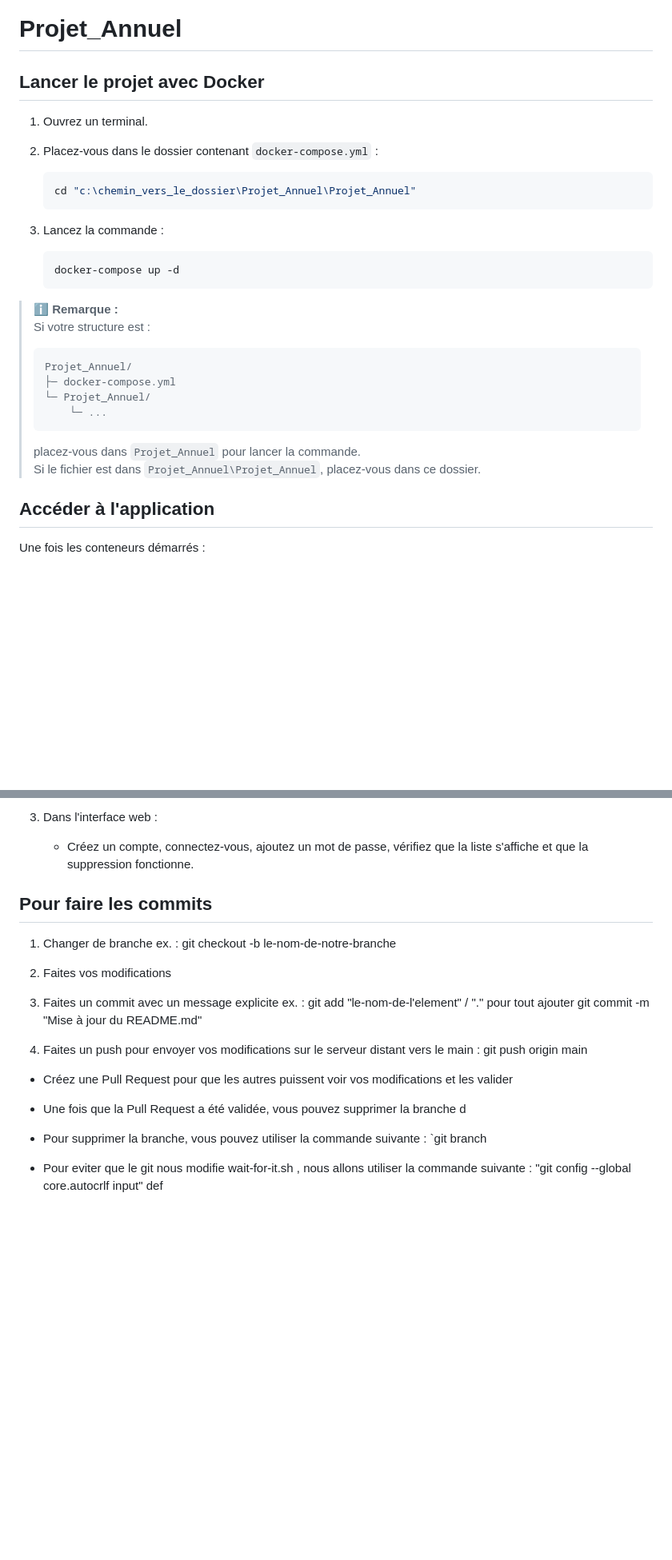
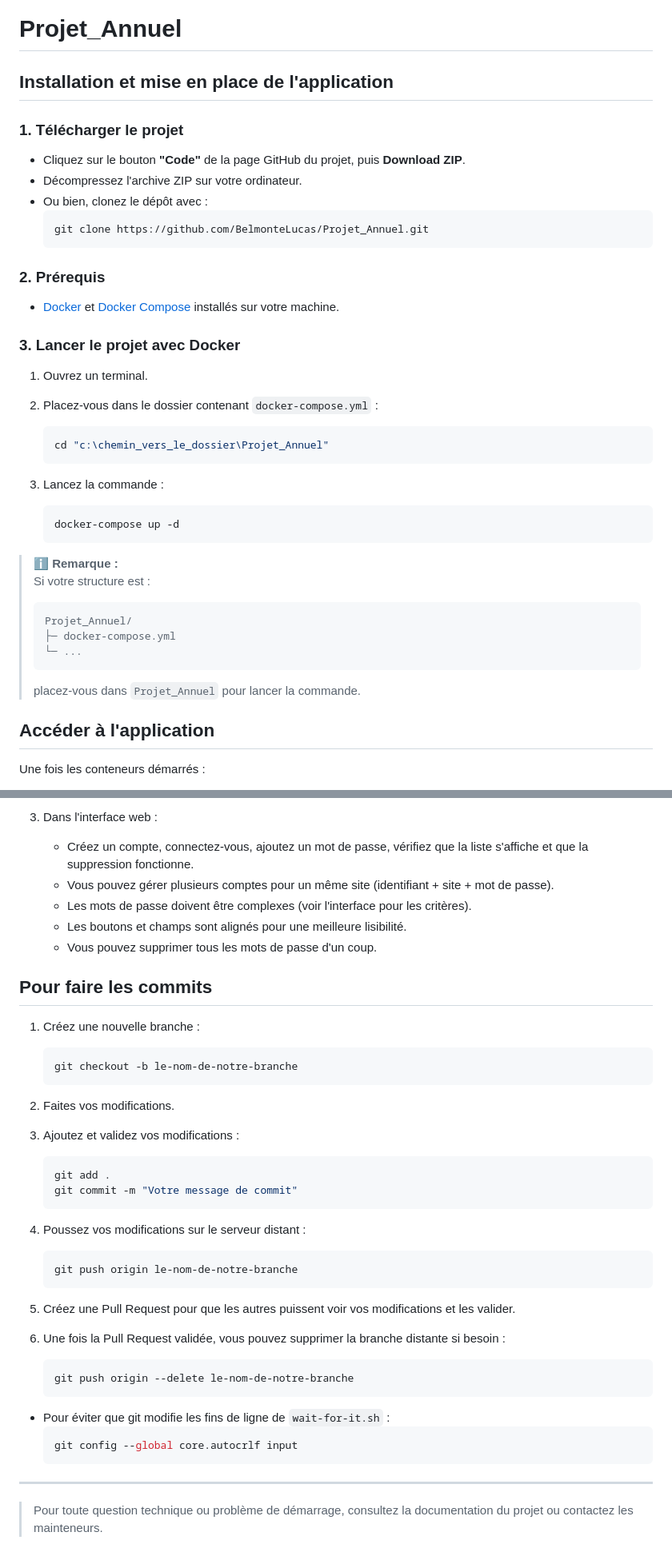
Before and after one commit to BelmonteLucas/Projet_Annuel, a Markdown page: README.md, 2 parts joined by grey strips. Shown: that part at 80% size. GitHub-like rendering; blank space fills up the shorter version.

````diff
--- a/README.md
+++ b/README.md
@@ -1,12 +1,27 @@
 # Projet_Annuel
 
-## Lancer le projet avec Docker
+## Installation et mise en place de l'application
+
+### 1. Télécharger le projet
+
+- Cliquez sur le bouton **"Code"** de la page GitHub du projet, puis **Download ZIP**.
+- Décompressez l'archive ZIP sur votre ordinateur.
+- Ou bien, clonez le dépôt avec :
+  ```sh
+  git clone https://github.com/BelmonteLucas/Projet_Annuel.git
+  ```
+
+### 2. Prérequis
+
+- [Docker](https://www.docker.com/products/docker-desktop) et [Docker Compose](https://docs.docker.com/compose/) installés sur votre machine.
+
+### 3. Lancer le projet avec Docker
 
 1. Ouvrez un terminal.
 2. Placez-vous dans le dossier contenant `docker-compose.yml` :
 
    ```sh
-   cd "c:\chemin_vers_le_dossier\Projet_Annuel\Projet_Annuel"
+   cd "c:\chemin_vers_le_dossier\Projet_Annuel"
    ```
 
 3. Lancez la commande :
@@ -20,11 +35,9 @@
 > ```
 > Projet_Annuel/
 > ├─ docker-compose.yml
-> └─ Projet_Annuel/
->     └─ ...
+> └─ ...
 > ```
 > placez-vous dans `Projet_Annuel` pour lancer la commande.
-> Si le fichier est dans `Projet_Annuel\Projet_Annuel`, placez-vous dans ce dossier.
 
 ## Accéder à l'application
 
@@ -69,25 +82,43 @@ Une fois les conteneurs démarrés :
 
 3. Dans l'interface web :
    - Créez un compte, connectez-vous, ajoutez un mot de passe, vérifiez que la liste s'affiche et que la suppression fonctionne.
-
+   - Vous pouvez gérer plusieurs comptes pour un même site (identifiant + site + mot de passe).
+   - Les mots de passe doivent être complexes (voir l'interface pour les critères).
+   - Les boutons et champs sont alignés pour une meilleure lisibilité.
+   - Vous pouvez supprimer tous les mots de passe d'un coup.
 
 ## Pour faire les commits
-1. Changer de branche ex. :
-git checkout -b le-nom-de-notre-branche
 
-2. Faites vos modifications
+1. Créez une nouvelle branche :
+   ```sh
+   git checkout -b le-nom-de-notre-branche
+   ```
 
-3. Faites un commit avec un message explicite ex. :
-git add "le-nom-de-l'element" / "." pour tout ajouter
-git commit -m "Mise à jour du README.md"
+2. Faites vos modifications.
 
-4. Faites un push pour envoyer vos modifications sur le serveur distant vers le main :
-git push origin main
+3. Ajoutez et validez vos modifications :
+   ```sh
+   git add .
+   git commit -m "Votre message de commit"
+   ```
 
-- Créez une Pull Request pour que les autres puissent voir vos modifications et les valider
-- Une fois que la Pull Request a été validée, vous pouvez supprimer la branche d
+4. Poussez vos modifications sur le serveur distant :
+   ```sh
+   git push origin le-nom-de-notre-branche
+   ```
 
+5. Créez une Pull Request pour que les autres puissent voir vos modifications et les valider.
 
-- Pour supprimer la branche, vous pouvez utiliser la commande suivante : `git branch
+6. Une fois la Pull Request validée, vous pouvez supprimer la branche distante si besoin :
+   ```sh
+   git push origin --delete le-nom-de-notre-branche
+   ```
 
-- Pour eviter que le git nous modifie wait-for-it.sh , nous allons utiliser la commande suivante : "git config --global core.autocrlf input" def
+- Pour éviter que git modifie les fins de ligne de `wait-for-it.sh` :
+   ```sh
+   git config --global core.autocrlf input
+   ```
+
+---
+
+> Pour toute question technique ou problème de démarrage, consultez la documentation du projet ou contactez les mainteneurs.
````
